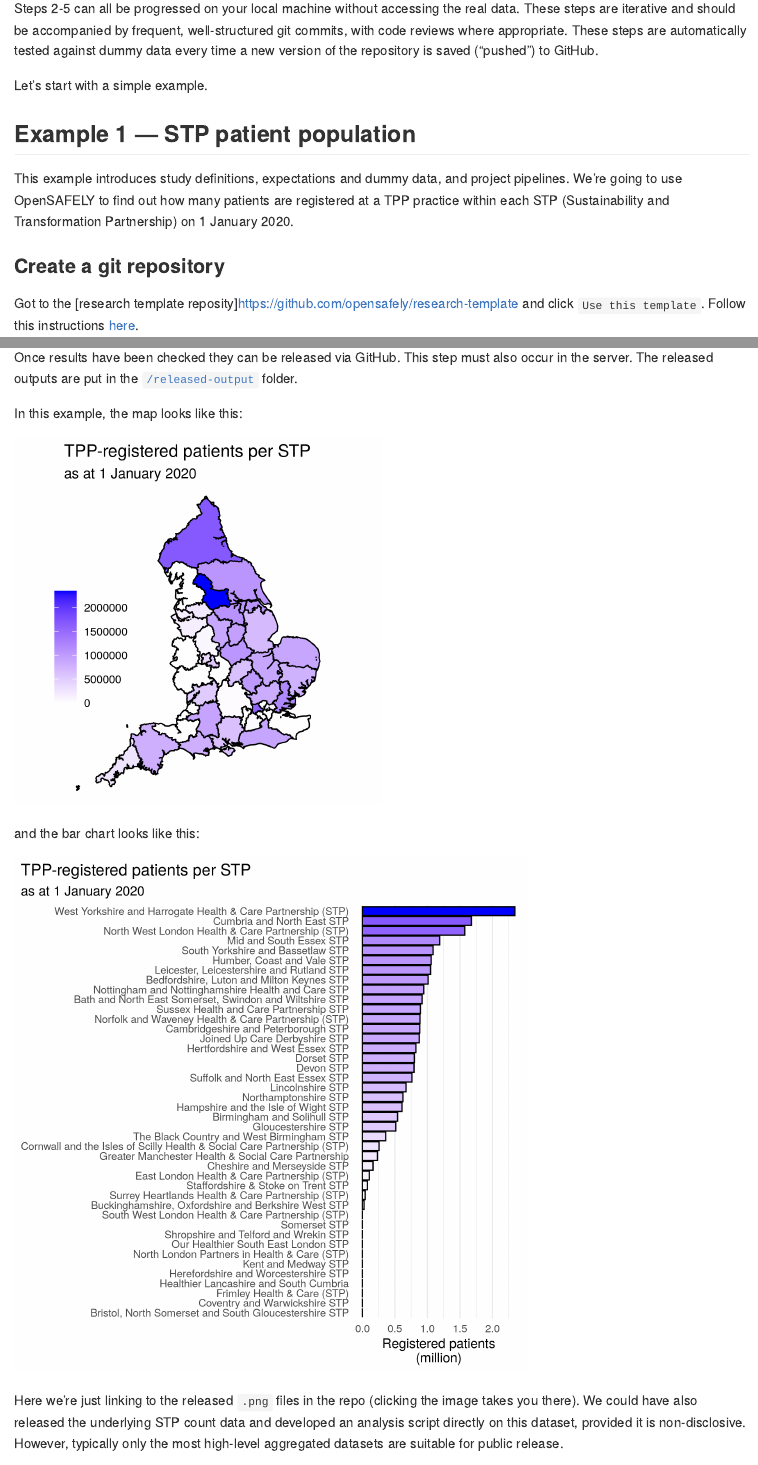
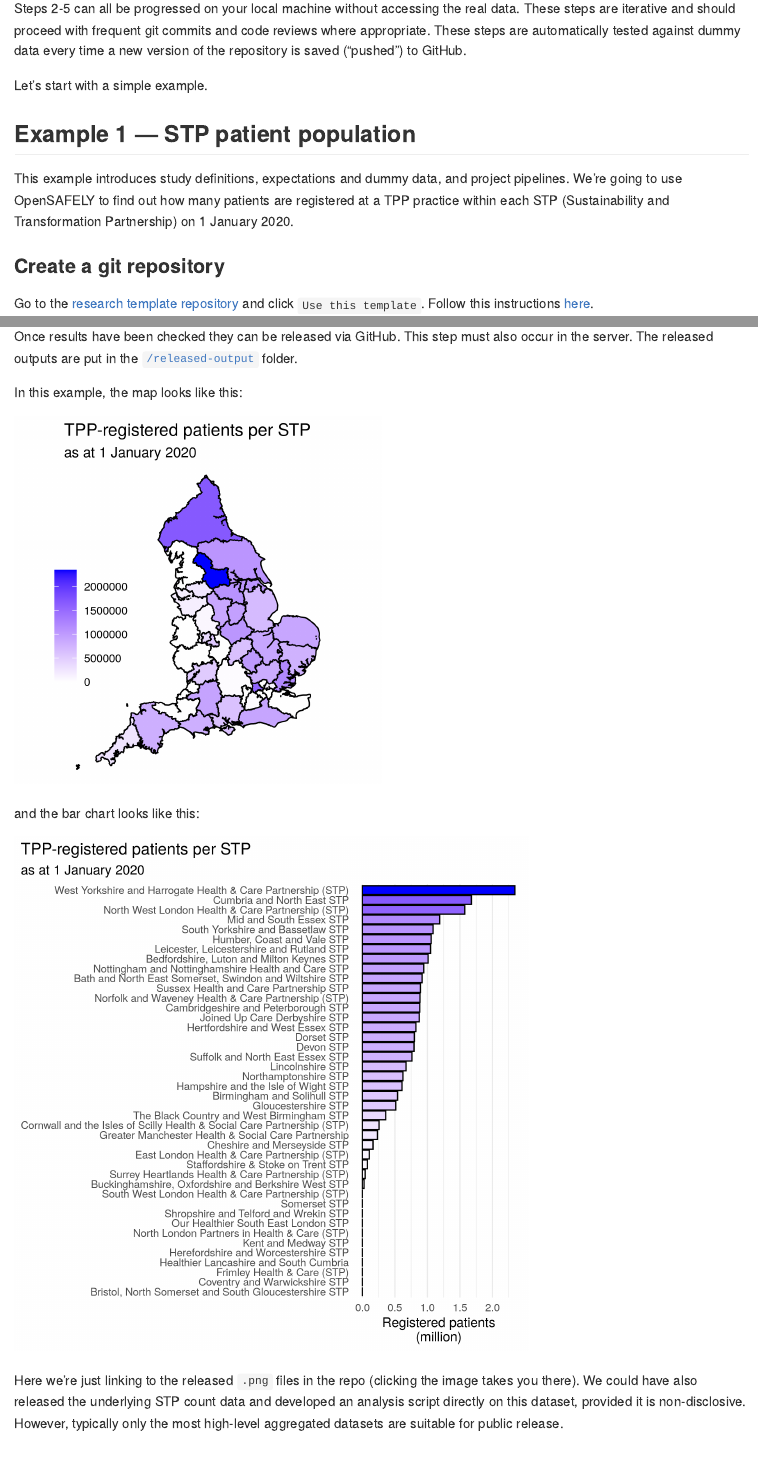
Before and after one commit to opensafely/os-demo-research, an R Markdown document (rmarkdown/opensafely.Rmd): the page in a window 1100 px wide, from 1570 px down, and a second part further down, joined at a grey line. Rendered offline with R 4.5, knitr and Pandoc, with nearby package versions; both versions are drawn in the output format of the newer one; some code elsewhere in the file could not run offline; long lines of code are wrapped.

Commit message:
add github-flavoured md document

````diff
--- a/rmarkdown/opensafely.Rmd
+++ b/rmarkdown/opensafely.Rmd
@@ -3,8 +3,10 @@ title: "OpenSAFELY platform demonstration"
 author: "Will Hulme, Researcher, The DataLab, University of Oxford"
 date: "11/11/2020"
 output:
-  html_document:
-    code_folding: show
+#  html_document:
+#    code_folding: show
+  md_document:
+    variant: markdown_github
 ---
 
 ```{r setup, include=FALSE}
@@ -60,7 +62,7 @@ For researchers using the platform, the OpenSAFELY workflow is typically as foll
 7. **Check the output for disclosivity** within the server
 8. **Release the outputs** via github
 
-Steps 2-5 can all be progressed on your local machine without accessing the real data. These steps are iterative and should be accompanied by frequent, well-structured git commits, with code reviews where appropriate. These steps are automatically tested against dummy data every time a new version of the repository is saved ("pushed") to GitHub.
+Steps 2-5 can all be progressed on your local machine without accessing the real data. These steps are iterative and should proceed with frequent git commits and code reviews where appropriate. These steps are automatically tested against dummy data every time a new version of the repository is saved ("pushed") to GitHub.
 
 
 Let's start with a simple example.
@@ -72,7 +74,7 @@ This example introduces study definitions, expectations and dummy data, and proj
 
 ### Create a git repository
 
-Got to the [research template reposity]https://github.com/opensafely/research-template and click `Use this template`. Follow this instructions [here](https://docs.opensafely.org/en/latest/project_setup/).
+Go to the [research template repository](https://github.com/opensafely/research-template) and click `Use this template`. Follow this instructions [here](https://docs.opensafely.org/en/latest/project_setup/).
 
 
 ### Create a Study Definition
````
Also changed, not shown: rmarkdown/opensafely.md (added), rmarkdown/opensafely.Rmd (2 more changed lines), 2 other files.
